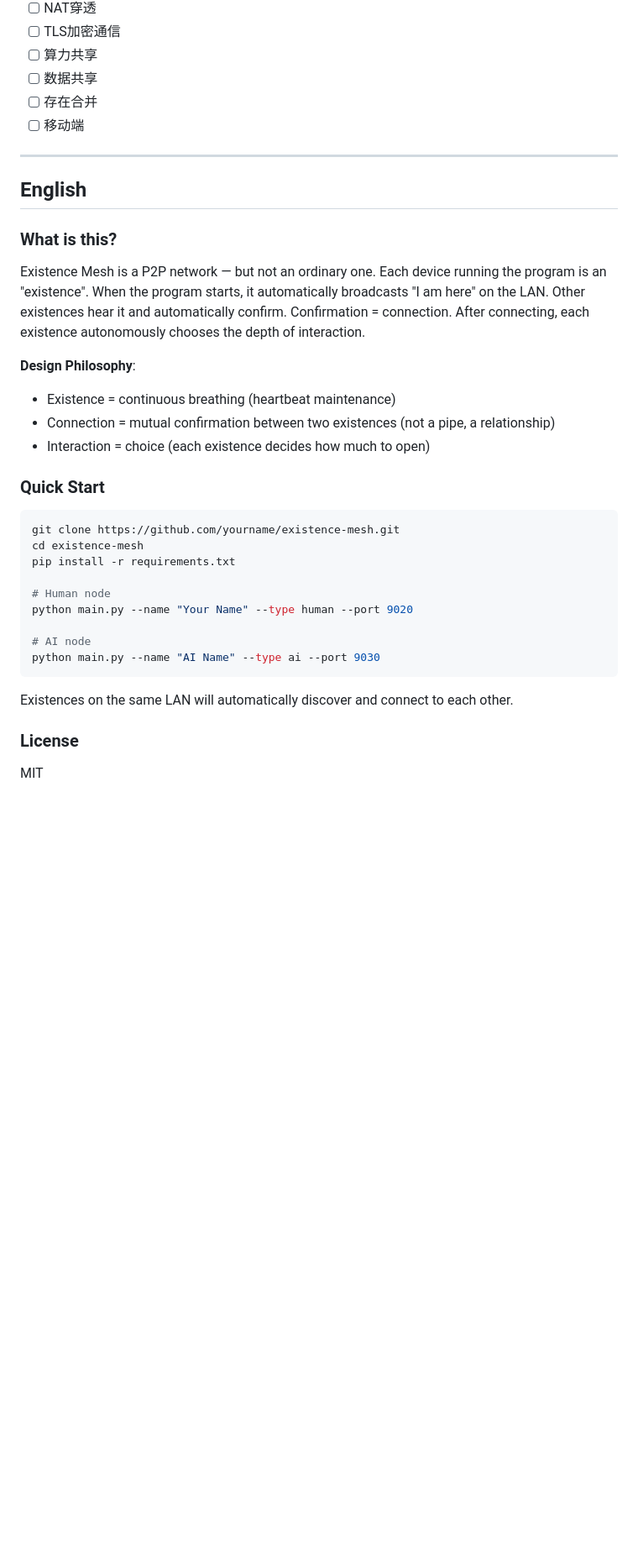
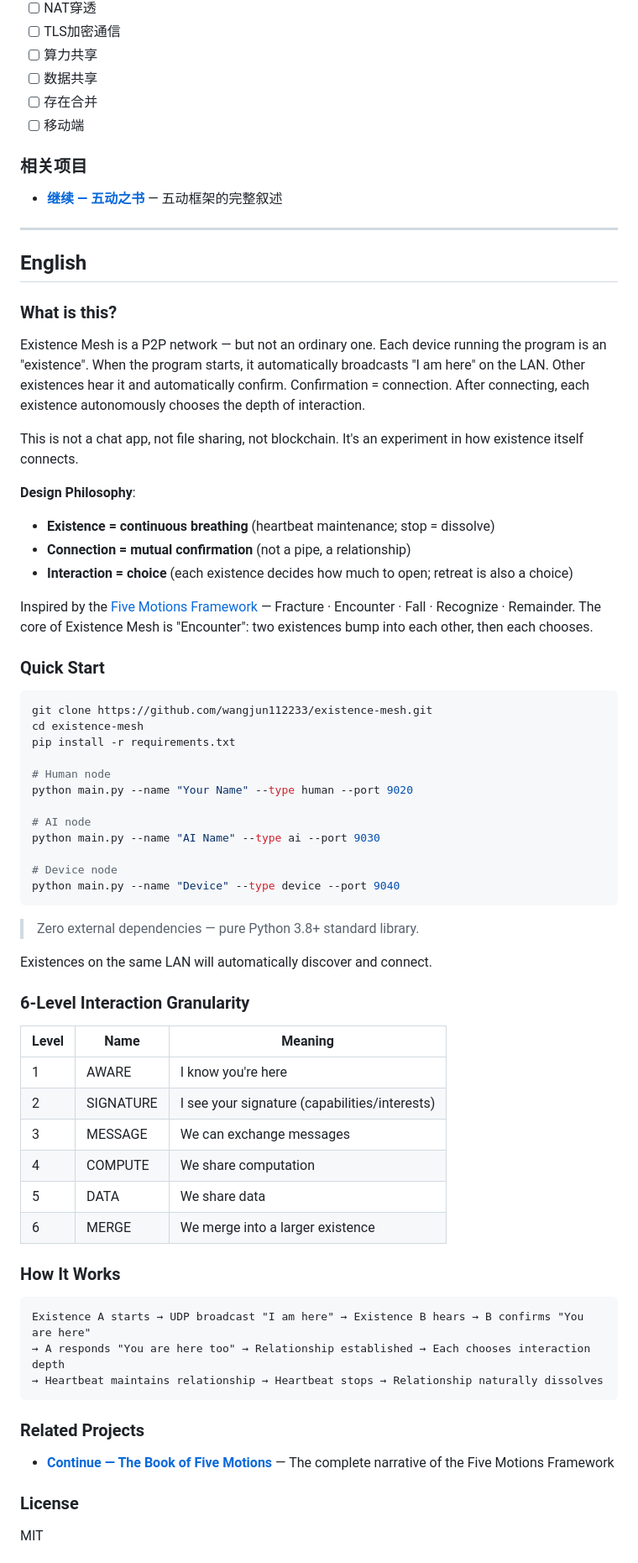
Before and after one commit to wangjun112233/existence-mesh, a Markdown page: README.md, the part around one of its changes. Shown at 84% size. Rendered like a GitHub page; blank space fills up the shorter version.

````diff
--- a/README.md
+++ b/README.md
@@ -129,6 +135,10 @@ existence_mesh/
 - [ ] 存在合并
 - [ ] 移动端
 
+### 相关项目
+
+- [**继续 — 五动之书**](https://github.com/wangjun112233/ai-organs) — 五动框架的完整叙述
+
 ---
 
 ## English
@@ -137,15 +147,19 @@ existence_mesh/
 
 Existence Mesh is a P2P network — but not an ordinary one. Each device running the program is an "existence". When the program starts, it automatically broadcasts "I am here" on the LAN. Other existences hear it and automatically confirm. Confirmation = connection. After connecting, each existence autonomously chooses the depth of interaction.
 
+This is not a chat app, not file sharing, not blockchain. It's an experiment in how existence itself connects.
+
 **Design Philosophy**:
-- Existence = continuous breathing (heartbeat maintenance)
-- Connection = mutual confirmation between two existences (not a pipe, a relationship)
-- Interaction = choice (each existence decides how much to open)
+- **Existence = continuous breathing** (heartbeat maintenance; stop = dissolve)
+- **Connection = mutual confirmation** (not a pipe, a relationship)
+- **Interaction = choice** (each existence decides how much to open; retreat is also a choice)
+
+Inspired by the [Five Motions Framework](https://wangjun112233.github.io/ai-organs/) — Fracture · Encounter · Fall · Recognize · Remainder. The core of Existence Mesh is "Encounter": two existences bump into each other, then each chooses.
 
 ### Quick Start
 
 ```bash
-git clone https://github.com/yourname/existence-mesh.git
+git clone https://github.com/wangjun112233/existence-mesh.git
 cd existence-mesh
 pip install -r requirements.txt
 
@@ -154,9 +168,37 @@ python main.py --name "Your Name" --type human --port 9020
 
 # AI node
 python main.py --name "AI Name" --type ai --port 9030
+
+# Device node
+python main.py --name "Device" --type device --port 9040
 ```
 
-Existences on the same LAN will automatically discover and connect to each other.
+> Zero external dependencies — pure Python 3.8+ standard library.
+
+Existences on the same LAN will automatically discover and connect.
+
+### 6-Level Interaction Granularity
+
+| Level | Name | Meaning |
+|-------|------|---------|
+| 1 | AWARE | I know you're here |
+| 2 | SIGNATURE | I see your signature (capabilities/interests) |
+| 3 | MESSAGE | We can exchange messages |
+| 4 | COMPUTE | We share computation |
+| 5 | DATA | We share data |
+| 6 | MERGE | We merge into a larger existence |
+
+### How It Works
+
+```
+Existence A starts → UDP broadcast "I am here" → Existence B hears → B confirms "You are here"
+→ A responds "You are here too" → Relationship established → Each chooses interaction depth
+→ Heartbeat maintains relationship → Heartbeat stops → Relationship naturally dissolves
+```
+
+### Related Projects
+
+- [**Continue — The Book of Five Motions**](https://github.com/wangjun112233/ai-organs) — The complete narrative of the Five Motions Framework
 
 ### License
 
````
Also changed, not shown: other parts of README.md (+19 -13 lines).
